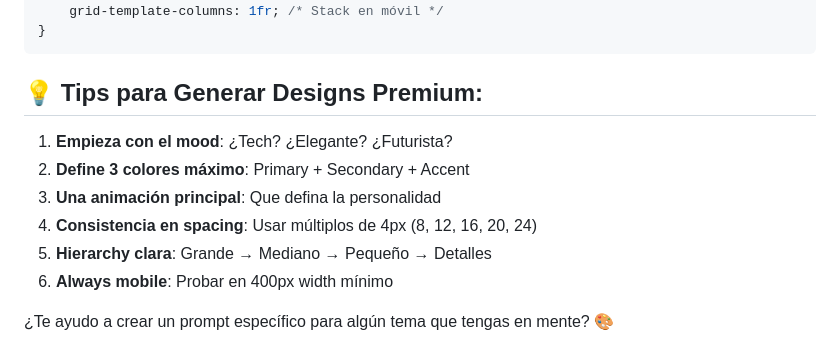
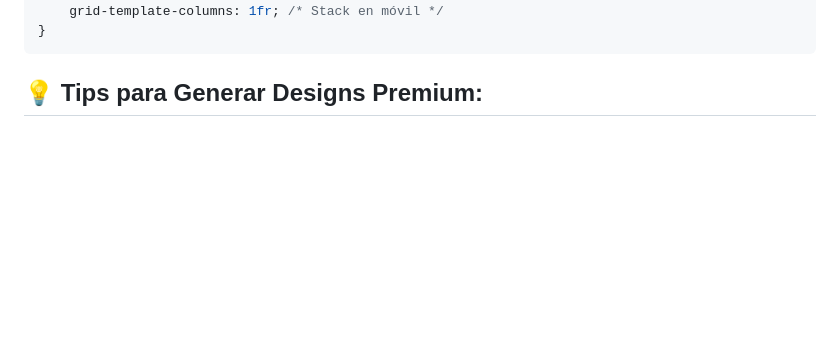
Before and after one commit to CarlosMaroRuiz/DeepPublication, a Markdown page: prompt.md, the part around the change. Rendered like a GitHub page; blank space fills up the shorter version.

````diff
--- a/prompt.md
+++ b/prompt.md
@@ -172,12 +172,3 @@ box-shadow: 0 8px 25px rgba(color, 0.2);
 ```
 
 ## 💡 **Tips para Generar Designs Premium:**
-
-1. **Empieza con el mood**: ¿Tech? ¿Elegante? ¿Futurista?
-2. **Define 3 colores máximo**: Primary + Secondary + Accent
-3. **Una animación principal**: Que defina la personalidad
-4. **Consistencia en spacing**: Usar múltiplos de 4px (8, 12, 16, 20, 24)
-5. **Hierarchy clara**: Grande → Mediano → Pequeño → Detalles
-6. **Always mobile**: Probar en 400px width mínimo
-
-¿Te ayudo a crear un prompt específico para algún tema que tengas en mente? 🎨
````
